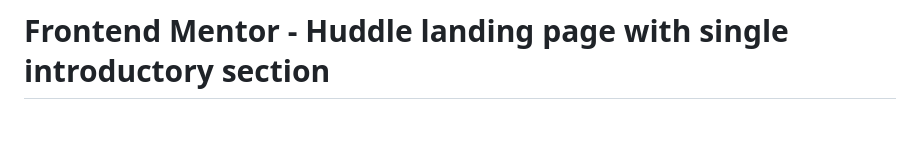
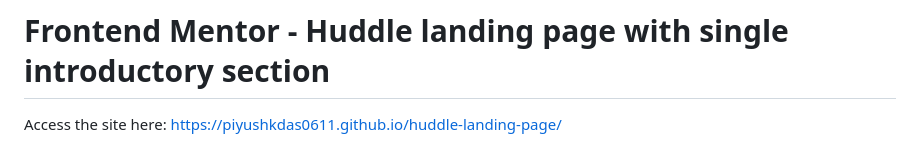
Before and after one commit to piyushkdas0611/huddle-landing-page, a Markdown page: README.md, the part around the change. Drawn GitHub-style; blank space fills up the shorter version.

```diff
--- a/README.md
+++ b/README.md
@@ -1,4 +1,6 @@
 # Frontend Mentor - Huddle landing page with single introductory section
+
+Access the site here: https://piyushkdas0611.github.io/huddle-landing-page/
 
 ![Design preview for the Huddle landing page with single introductory section](./design/desktop-preview.jpg)
 
```
